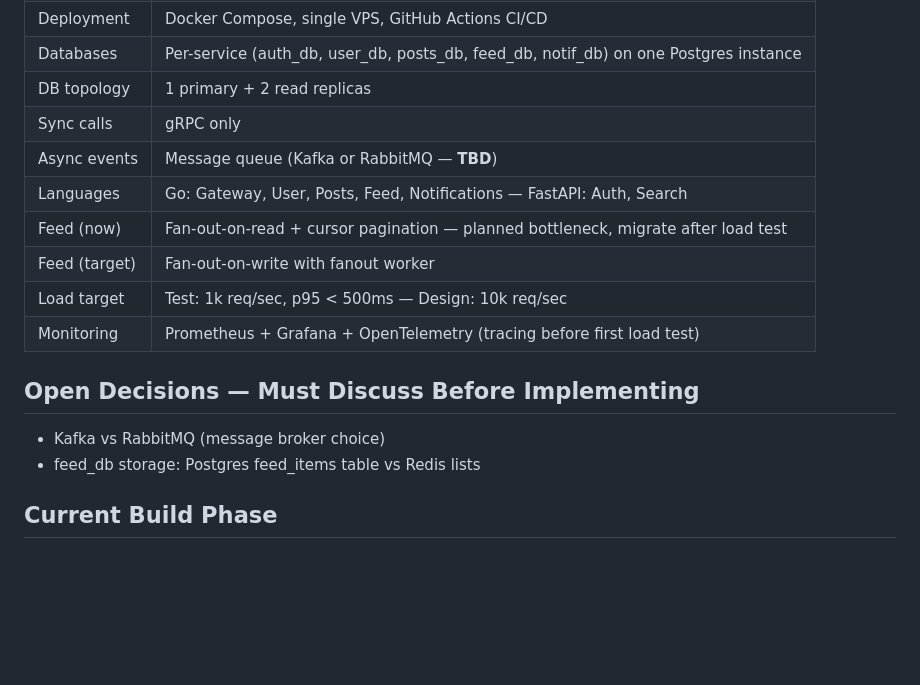
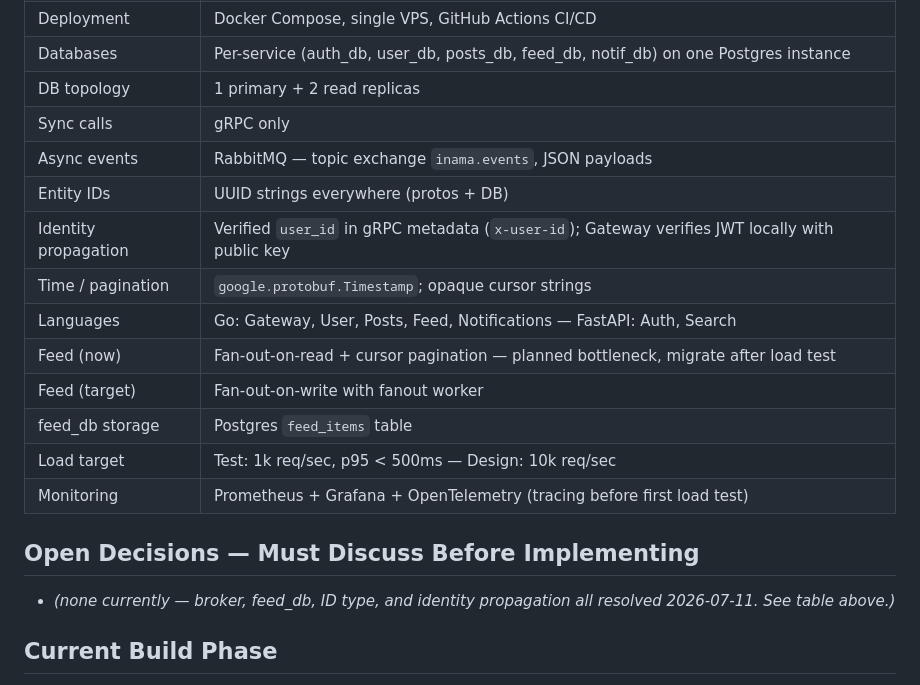
Before and after one commit to mashmool0/Inama-Backend-Instagram-Clone-, a Markdown page: CLAUDE.md, the part around the change. Rendered like a GitHub page; blank space fills up the shorter version.

Commit message:
record broker, feed_db, id type, and identity decisions

```diff
--- a/CLAUDE.md
+++ b/CLAUDE.md
@@ -10,17 +10,20 @@
 | Databases | Per-service (auth_db, user_db, posts_db, feed_db, notif_db) on one Postgres instance |
 | DB topology | 1 primary + 2 read replicas |
 | Sync calls | gRPC only |
-| Async events | Message queue (Kafka or RabbitMQ — **TBD**) |
+| Async events | RabbitMQ — topic exchange `inama.events`, JSON payloads |
+| Entity IDs | UUID strings everywhere (protos + DB) |
+| Identity propagation | Verified `user_id` in gRPC metadata (`x-user-id`); Gateway verifies JWT locally with public key |
+| Time / pagination | `google.protobuf.Timestamp`; opaque cursor strings |
 | Languages | Go: Gateway, User, Posts, Feed, Notifications — FastAPI: Auth, Search |
 | Feed (now) | Fan-out-on-read + cursor pagination — planned bottleneck, migrate after load test |
 | Feed (target) | Fan-out-on-write with fanout worker |
+| feed_db storage | Postgres `feed_items` table |
 | Load target | Test: 1k req/sec, p95 < 500ms — Design: 10k req/sec |
 | Monitoring | Prometheus + Grafana + OpenTelemetry (tracing before first load test) |
 
 ## Open Decisions — Must Discuss Before Implementing
 
-- Kafka vs RabbitMQ (message broker choice)
-- feed_db storage: Postgres feed_items table vs Redis lists
+- _(none currently — broker, feed_db, ID type, and identity propagation all resolved 2026-07-11. See table above.)_
 
 ## Current Build Phase
 
```
